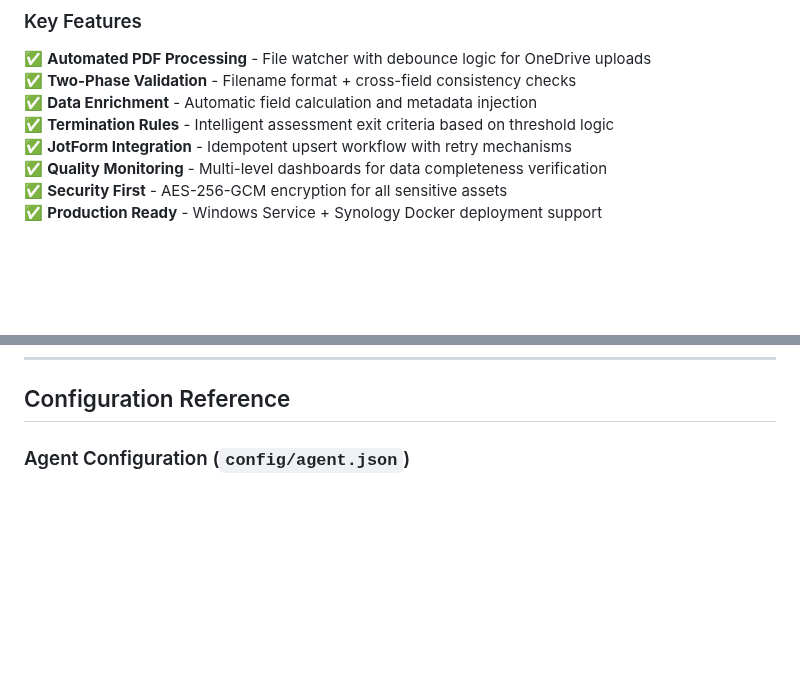
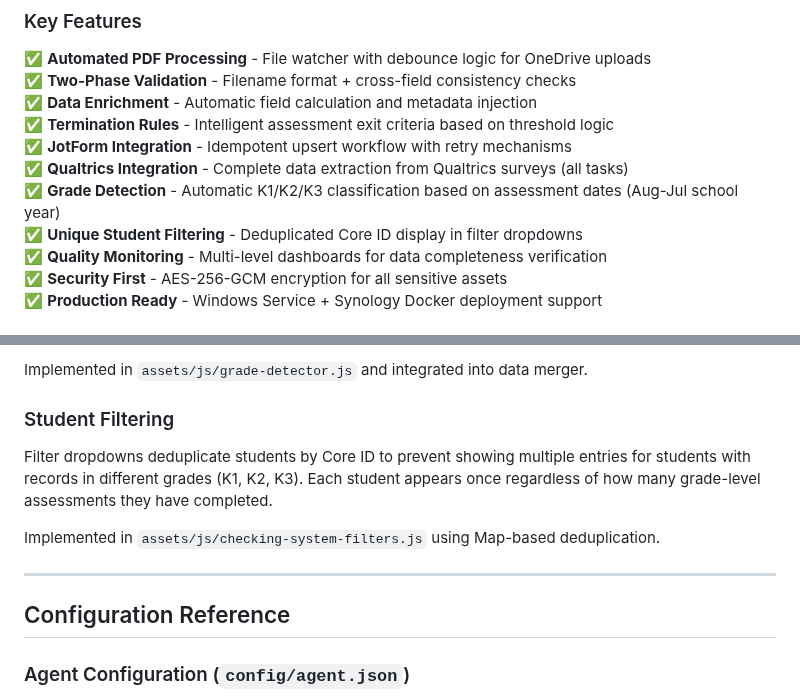
Before and after one commit to herman925/4Set-Server, a Markdown page: README.md, 2 parts joined by grey strips. Drawn GitHub-style; blank space fills up the shorter version.

Commit message:
Add documentation for Qualtrics integration and grade detection
Co-authored-by: herman925 <65190774+herman925@users.noreply.github.com>

```diff
--- a/README.md
+++ b/README.md
@@ -17,6 +17,9 @@ The 4Set System is a comprehensive web-based assessment data processing pipeline
 ✅ **Data Enrichment** - Automatic field calculation and metadata injection
 ✅ **Termination Rules** - Intelligent assessment exit criteria based on threshold logic
 ✅ **JotForm Integration** - Idempotent upsert workflow with retry mechanisms
+✅ **Qualtrics Integration** - Complete data extraction from Qualtrics surveys (all tasks)
+✅ **Grade Detection** - Automatic K1/K2/K3 classification based on assessment dates (Aug-Jul school year)
+✅ **Unique Student Filtering** - Deduplicated Core ID display in filter dropdowns
 ✅ **Quality Monitoring** - Multi-level dashboards for data completeness verification
 ✅ **Security First** - AES-256-GCM encryption for all sensitive assets
 ✅ **Production Ready** - Windows Service + Synology Docker deployment support
@@ -1084,3 +1151,13 @@ The processor agent exposes upload status via telemetry API:
+Implemented in `assets/js/grade-detector.js` and integrated into data merger.
+
+### Student Filtering
+
+Filter dropdowns deduplicate students by Core ID to prevent showing multiple entries for students with records in different grades (K1, K2, K3). Each student appears once regardless of how many grade-level assessments they have completed.
+
+Implemented in `assets/js/checking-system-filters.js` using Map-based deduplication.
+
+---
+
 ## Configuration Reference
 
 ### Agent Configuration (`config/agent.json`)
```
Also changed, not shown: other parts of README.md (+64 -0 lines).
